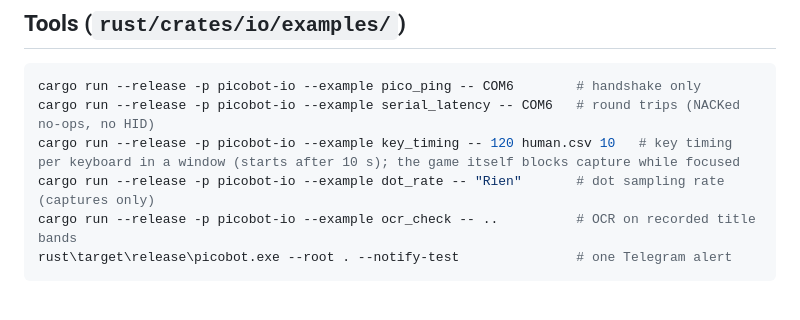
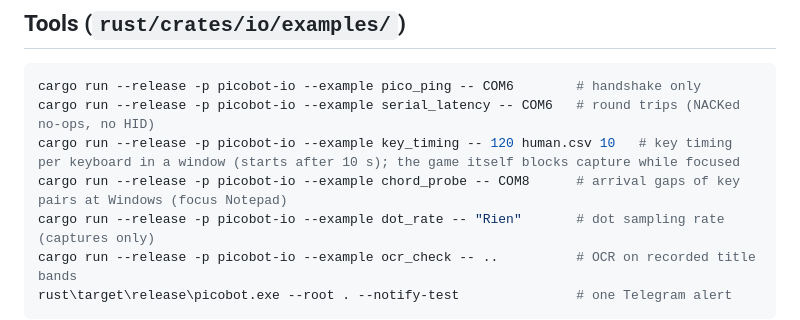
Before and after one commit to hangwl/PicoBot-v2, a Markdown page: docs/development.md, the part around the change. Rendered like a GitHub page; blank space fills up the shorter version.

```diff
--- a/docs/development.md
+++ b/docs/development.md
@@ -54,6 +54,7 @@ branch with it.
 cargo run --release -p picobot-io --example pico_ping -- COM6        # handshake only
 cargo run --release -p picobot-io --example serial_latency -- COM6   # round trips (NACKed no-ops, no HID)
 cargo run --release -p picobot-io --example key_timing -- 120 human.csv 10   # key timing per keyboard in a window (starts after 10 s); the game itself blocks capture while focused
+cargo run --release -p picobot-io --example chord_probe -- COM8      # arrival gaps of key pairs at Windows (focus Notepad)
 cargo run --release -p picobot-io --example dot_rate -- "Rien"       # dot sampling rate (captures only)
 cargo run --release -p picobot-io --example ocr_check -- ..          # OCR on recorded title bands
 rust\target\release\picobot.exe --root . --notify-test               # one Telegram alert
```
Also changed, not shown: docs/learnings.md (+21 -0 lines).
